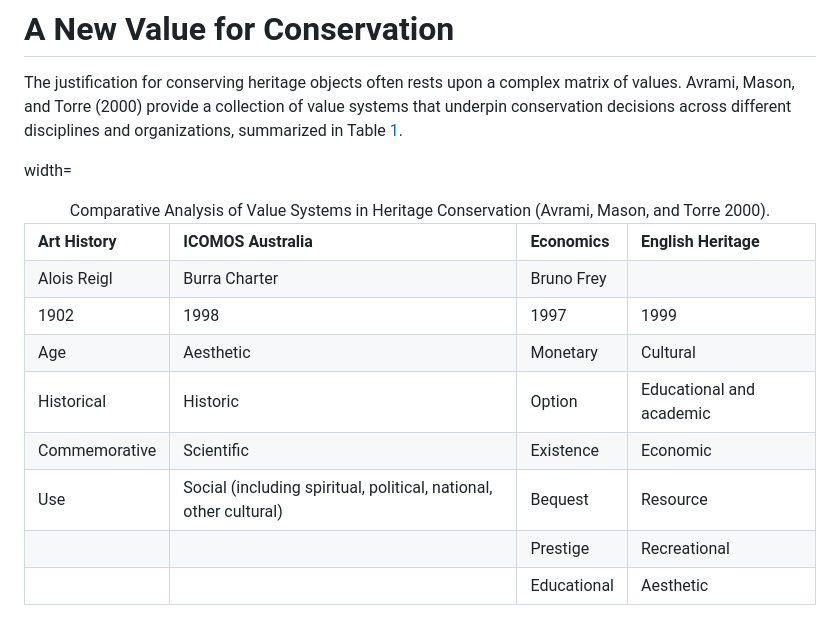
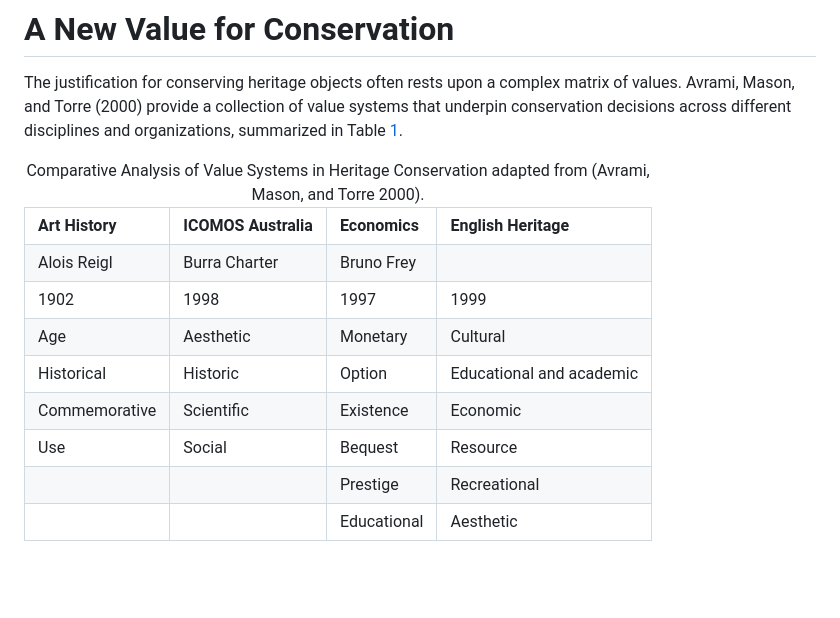
Before and after one commit to mhamilt/una-her-doc-bologna-2025-article, a Markdown page: article.md, the part around the change. Drawn GitHub-style; blank space fills up the shorter version.

```diff
--- a/article.md
+++ b/article.md
@@ -50,12 +50,11 @@ different disciplines and organizations, summarized in Table
 <a href="#tab:values_comparison" data-reference-type="ref"
 data-reference="tab:values_comparison">1</a>.
 
-width=
-
 <table>
 <caption>Comparative Analysis of Value Systems in Heritage Conservation
-<span class="citation" data-cites="avrami_values_2000">(Avrami, Mason,
-and Torre 2000)</span>.</caption>
+adapted from <span class="citation"
+data-cites="avrami_values_2000">(Avrami, Mason, and Torre
+2000)</span>.</caption>
 <tbody>
 <tr>
 <td style="text-align: left;"><strong>Art History</strong></td>
@@ -95,8 +94,7 @@ and Torre 2000)</span>.</caption>
 </tr>
 <tr>
 <td style="text-align: left;">Use</td>
-<td style="text-align: left;">Social (including spiritual, political,
-national, other cultural)</td>
+<td style="text-align: left;">Social</td>
 <td style="text-align: left;">Bequest</td>
 <td style="text-align: left;">Resource</td>
 </tr>
```
